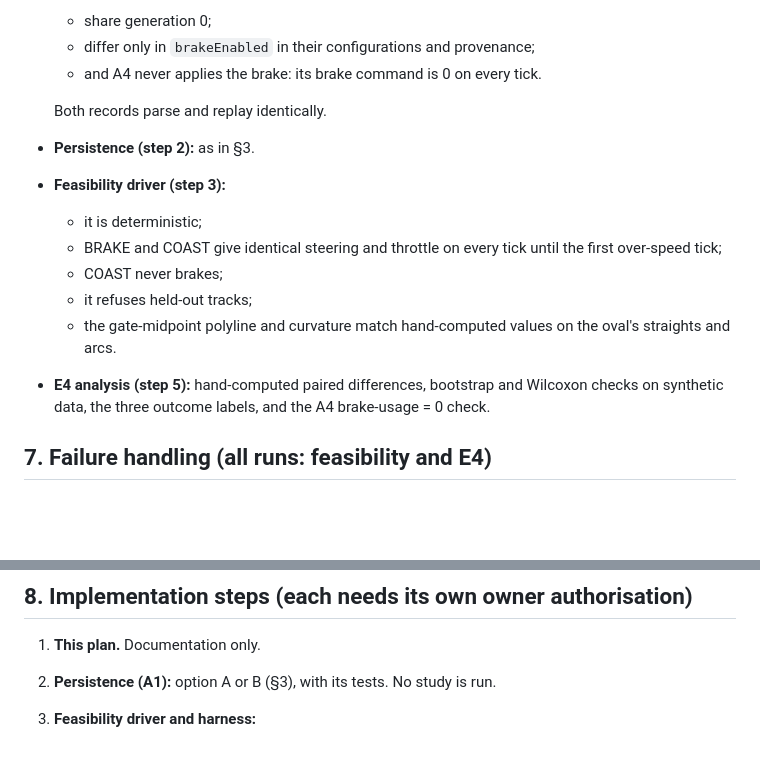
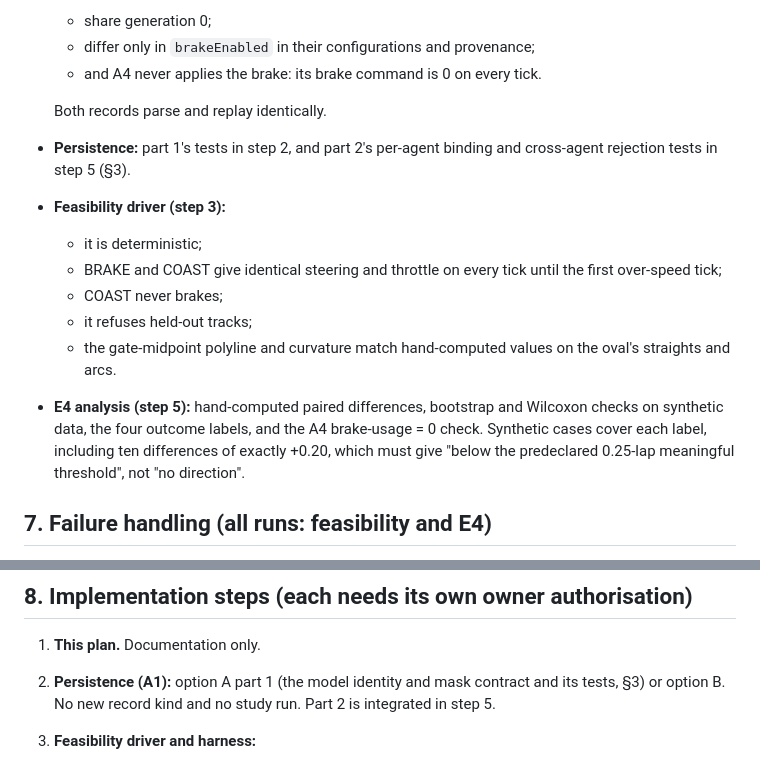
Before and after one commit to Harrisonxaph/Self-learning-Car-AI, a Markdown page: docs/experiments/p2-09-plan.md, 2 parts joined by grey strips. GitHub-like rendering; blank space fills up the shorter version.

```diff
--- a/docs/experiments/p2-09-plan.md
+++ b/docs/experiments/p2-09-plan.md
@@ -157,14 +180,14 @@ Validation results never decide anything.
   - and A4 never applies the brake: its brake command is 0 on every tick.
 
   Both records parse and replay identically.
-- **Persistence (step 2):** as in §3.
+- **Persistence:** part 1's tests in step 2, and part 2's per-agent binding and cross-agent rejection tests in step 5 (§3).
 - **Feasibility driver (step 3):**
   - it is deterministic;
   - BRAKE and COAST give identical steering and throttle on every tick until the first over-speed tick;
   - COAST never brakes;
   - it refuses held-out tracks;
   - the gate-midpoint polyline and curvature match hand-computed values on the oval's straights and arcs.
-- **E4 analysis (step 5):** hand-computed paired differences, bootstrap and Wilcoxon checks on synthetic data, the three outcome labels, and the A4 brake-usage = 0 check.
+- **E4 analysis (step 5):** hand-computed paired differences, bootstrap and Wilcoxon checks on synthetic data, the four outcome labels, and the A4 brake-usage = 0 check. Synthetic cases cover each label, including ten differences of exactly +0.20, which must give "below the predeclared 0.25-lap meaningful threshold", not "no direction".
 
 ## 7. Failure handling (all runs: feasibility and E4)
 
@@ -176,7 +199,7 @@ Validation results never decide anything.
 ## 8. Implementation steps (each needs its own owner authorisation)
 
 1. **This plan.** Documentation only.
-2. **Persistence (A1):** option A or B (§3), with its tests. No study is run.
+2. **Persistence (A1):** option A part 1 (the model identity and mask contract and its tests, §3) or option B. No new record kind and no study run. Part 2 is integrated in step 5.
 3. **Feasibility driver and harness:**
    - `GatePursuitDriver`, BRAKE and COAST modes;
    - `npm run feasibility` writing the record in §4;
```
Also changed, not shown: other parts of docs/experiments/p2-09-plan.md (+37 -13 lines).
